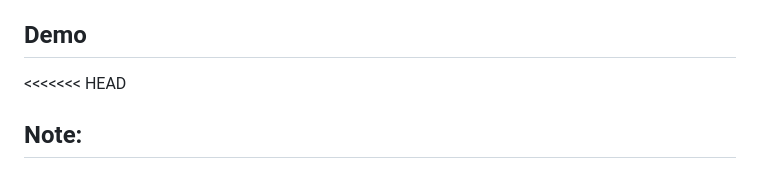
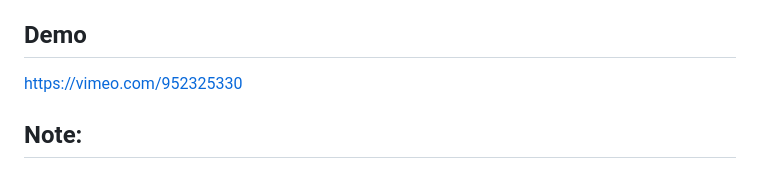
Before and after one commit to Rani1303/Webcam_Gesture_Recognition, a Markdown page: README.md, the part around the change. Rendered like a GitHub page.

```diff
--- a/README.md
+++ b/README.md
@@ -119,7 +119,8 @@ The model makes a prediction, and the predicted label is displayed on the video
 
 ## Demo
 
-<<<<<<< HEAD
+https://vimeo.com/952325330
+
 ## Note:
 
  - Once started adjust the threshold values for edge detection so you can see just the edges of your palm and fingers.
```
